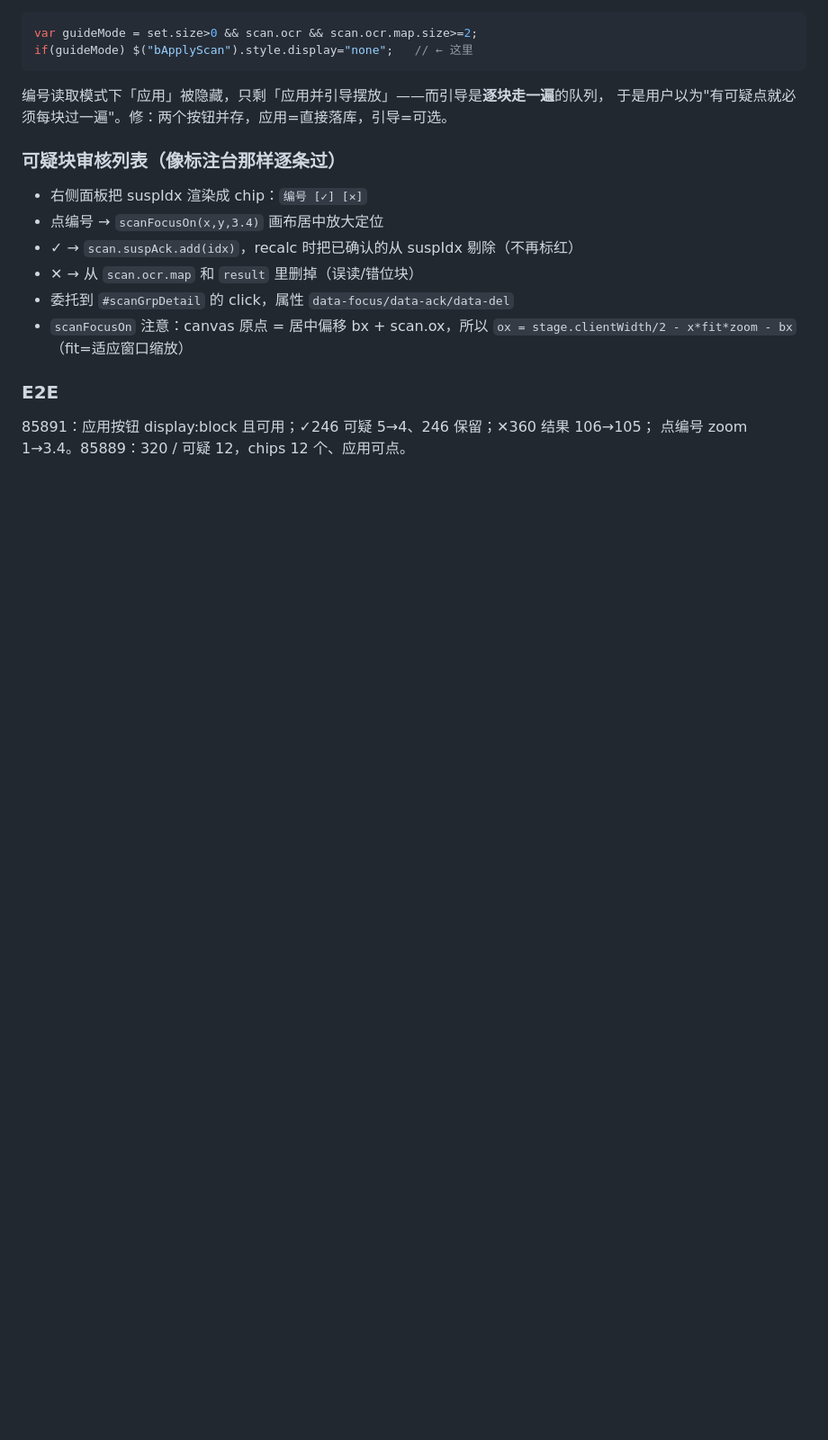
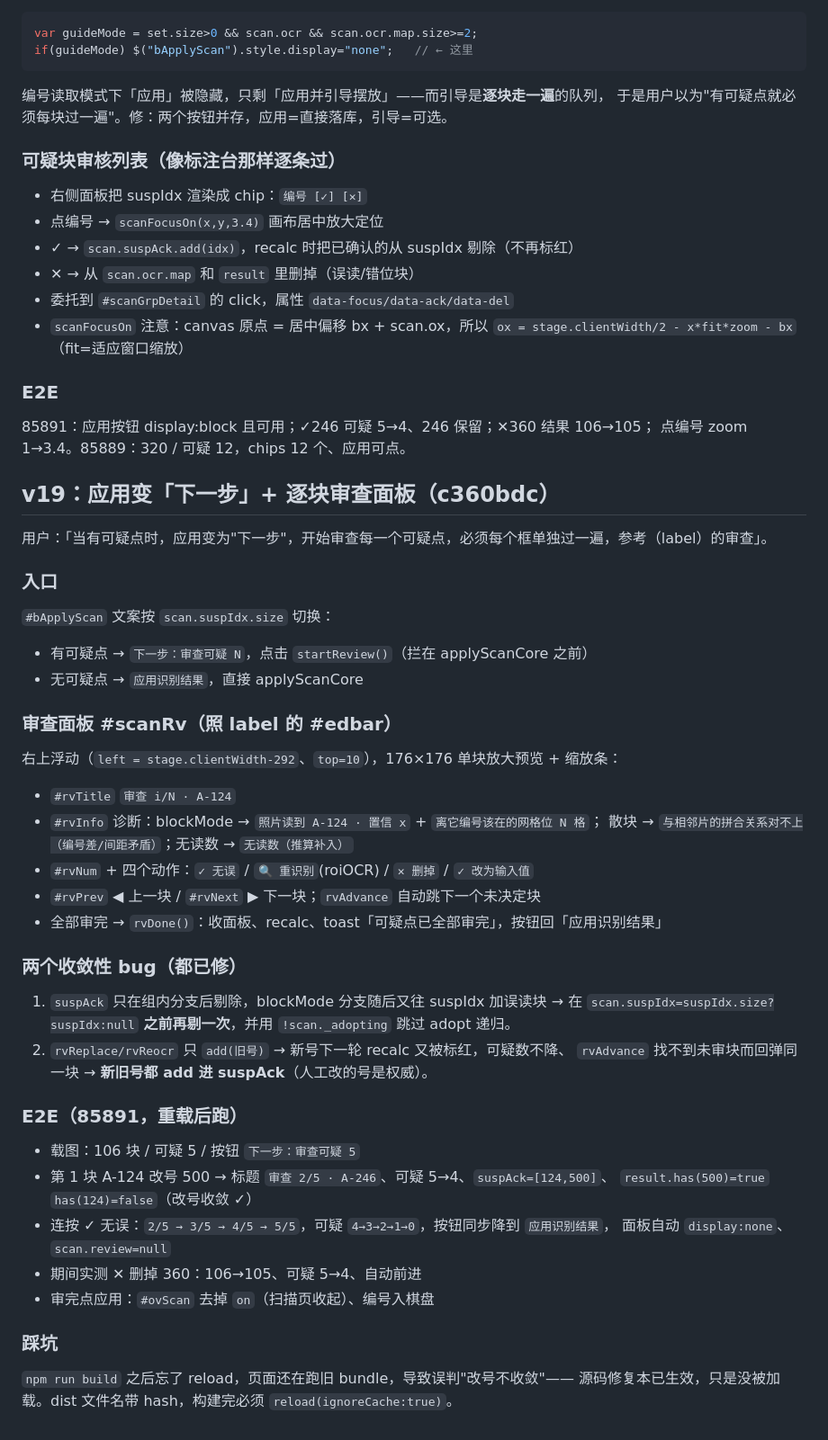
Before and after one commit to lehuaner/puzzle-resolver, a Markdown page: .workbuddy/memory/2026-10-22.md, the part around the change. Shown at 90% size. Drawn GitHub-style; blank space fills up the shorter version.

Commit message:
docs(memory): v19 应用=下一步 / 逐块审查面板 + dist 缓存坑

```diff
--- a/.workbuddy/memory/2026-10-22.md
+++ b/.workbuddy/memory/2026-10-22.md
@@ -571,3 +571,40 @@ if(guideMode) $("bApplyScan").style.display="none";   // ← 这里
 ### E2E
 85891：应用按钮 display:block 且可用；✓246 可疑 5→4、246 保留；✕360 结果 106→105；
 点编号 zoom 1→3.4。85889：320 / 可疑 12，chips 12 个、应用可点。
+
+## v19：应用变「下一步」+ 逐块审查面板（c360bdc）
+
+用户：「当有可疑点时，应用变为"下一步"，开始审查每一个可疑点，必须每个框单独过一遍，参考（label）的审查」。
+
+### 入口
+`#bApplyScan` 文案按 `scan.suspIdx.size` 切换：
+- 有可疑点 → `下一步：审查可疑 N`，点击 `startReview()`（拦在 applyScanCore 之前）
+- 无可疑点 → `应用识别结果`，直接 applyScanCore
+
+### 审查面板 #scanRv（照 label 的 #edbar）
+右上浮动（`left = stage.clientWidth-292`、`top=10`），176×176 单块放大预览 + 缩放条：
+- `#rvTitle` `审查 i/N · A-124`
+- `#rvInfo` 诊断：blockMode → `照片读到 A-124 · 置信 x` + `离它编号该在的网格位 N 格`；
+  散块 → `与相邻片的拼合关系对不上（编号差/间距矛盾）`；无读数 → `无读数（推算补入）`
+- `#rvNum` + 四个动作：`✓ 无误` / `🔍 重识别`(roiOCR) / `✕ 删掉` / `✓ 改为输入值`
+- `#rvPrev` ◀ 上一块 / `#rvNext` ▶ 下一块；`rvAdvance` 自动跳下一个未决定块
+- 全部审完 → `rvDone()`：收面板、recalc、toast「可疑点已全部审完」，按钮回「应用识别结果」
+
+### 两个收敛性 bug（都已修）
+1. `suspAck` 只在组内分支后剔除，blockMode 分支随后又往 suspIdx 加误读块 →
+   在 `scan.suspIdx=suspIdx.size?suspIdx:null` **之前再剔一次**，并用 `!scan._adopting` 跳过 adopt 递归。
+2. `rvReplace/rvReocr` 只 `add(旧号)` → 新号下一轮 recalc 又被标红，可疑数不降、
+   `rvAdvance` 找不到未审块而回弹同一块 → **新旧号都 add 进 suspAck**（人工改的号是权威）。
+
+### E2E（85891，重载后跑）
+- 载图：106 块 / 可疑 5 / 按钮 `下一步：审查可疑 5`
+- 第 1 块 A-124 改号 500 → 标题 `审查 2/5 · A-246`、可疑 5→4、`suspAck=[124,500]`、
+  `result.has(500)=true` `has(124)=false`（改号收敛 ✓）
+- 连按 ✓ 无误：`2/5 → 3/5 → 4/5 → 5/5`，可疑 `4→3→2→1→0`，按钮同步降到 `应用识别结果`，
+  面板自动 `display:none`、`scan.review=null`
+- 期间实测 ✕ 删掉 360：106→105、可疑 5→4、自动前进
+- 审完点应用：`#ovScan` 去掉 `on`（扫描页收起）、编号入棋盘
+
+### 踩坑
+`npm run build` 之后忘了 reload，页面还在跑旧 bundle，导致误判"改号不收敛"——
+源码修复本已生效，只是没被加载。dist 文件名带 hash，构建完必须 `reload(ignoreCache:true)`。
```
Also changed, not shown: .workbuddy/memory/MEMORY.md (+2 -0 lines).
